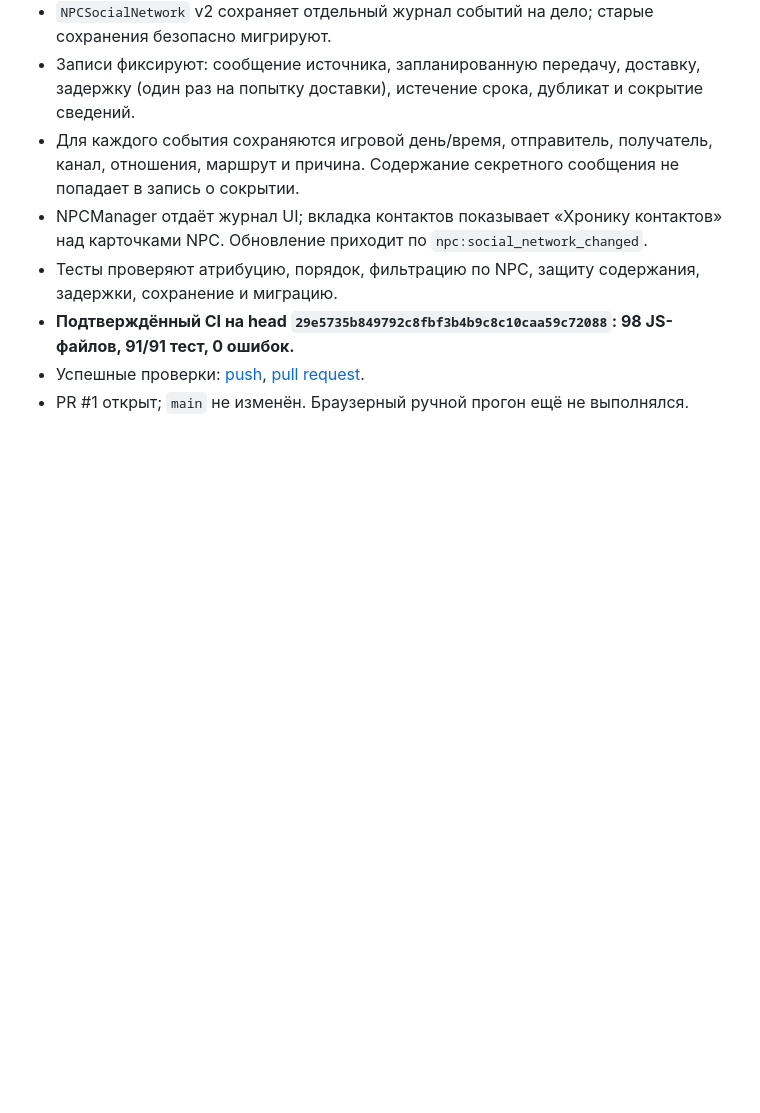
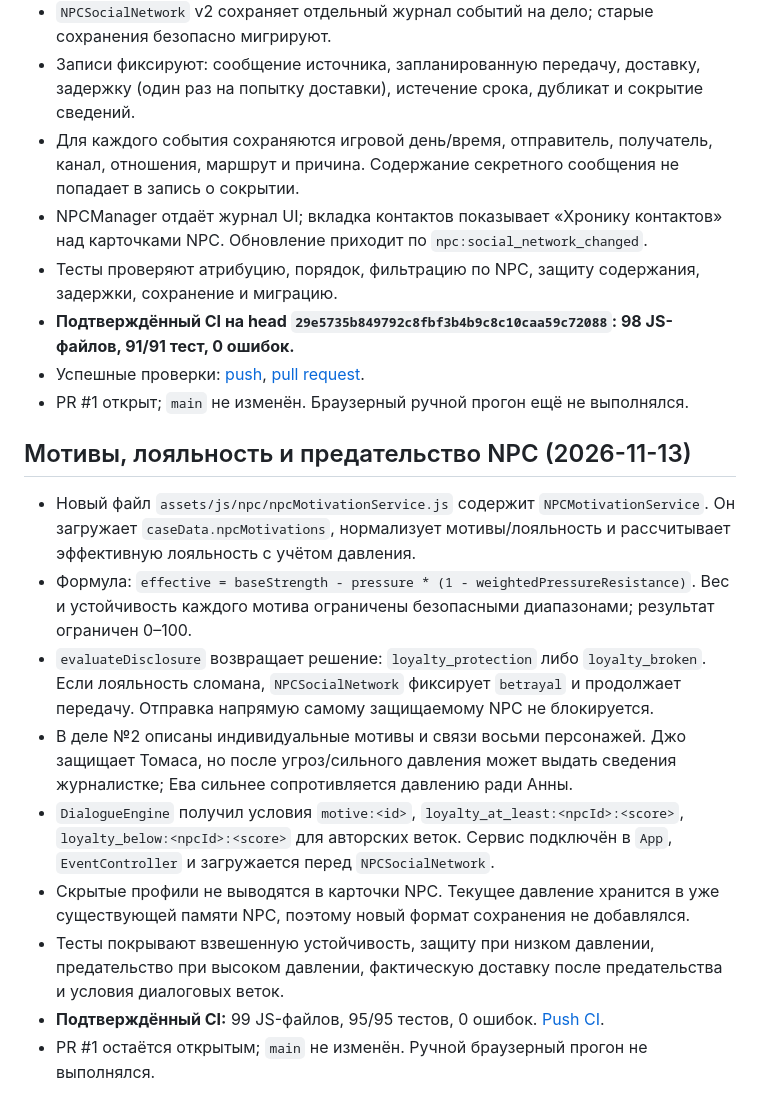
Before and after one commit to DoctorStrangeSH/GhostSignal, a Markdown page: docs/SESSION_HANDOFF.md, the part around the change. Rendered like a GitHub page; blank space fills up the shorter version.

Commit message:
docs: hand off NPC motive and betrayal systems

```diff
--- a/docs/SESSION_HANDOFF.md
+++ b/docs/SESSION_HANDOFF.md
@@ -260,3 +260,15 @@ npm run build
 - **Подтверждённый CI на head `29e5735b849792c8fbf3b4b9c8c10caa59c72088`: 98 JS-файлов, 91/91 тест, 0 ошибок.**
 - Успешные проверки: [push](https://github.com/DoctorStrangeSH/GhostSignal/actions/runs/43436328710), [pull request](https://github.com/DoctorStrangeSH/GhostSignal/actions/runs/43436338343).
 - PR #1 открыт; `main` не изменён. Браузерный ручной прогон ещё не выполнялся.
+
+## Мотивы, лояльность и предательство NPC (2026-11-13)
+
+- Новый файл `assets/js/npc/npcMotivationService.js` содержит `NPCMotivationService`. Он загружает `caseData.npcMotivations`, нормализует мотивы/лояльность и рассчитывает эффективную лояльность с учётом давления.
+- Формула: `effective = baseStrength - pressure * (1 - weightedPressureResistance)`. Вес и устойчивость каждого мотива ограничены безопасными диапазонами; результат ограничен 0–100.
+- `evaluateDisclosure` возвращает решение: `loyalty_protection` либо `loyalty_broken`. Если лояльность сломана, `NPCSocialNetwork` фиксирует `betrayal` и продолжает передачу. Отправка напрямую самому защищаемому NPC не блокируется.
+- В деле №2 описаны индивидуальные мотивы и связи восьми персонажей. Джо защищает Томаса, но после угроз/сильного давления может выдать сведения журналистке; Ева сильнее сопротивляется давлению ради Анны.
+- `DialogueEngine` получил условия `motive:<id>`, `loyalty_at_least:<npcId>:<score>`, `loyalty_below:<npcId>:<score>` для авторских веток. Сервис подключён в `App`, `EventController` и загружается перед `NPCSocialNetwork`.
+- Скрытые профили не выводятся в карточки NPC. Текущее давление хранится в уже существующей памяти NPC, поэтому новый формат сохранения не добавлялся.
+- Тесты покрывают взвешенную устойчивость, защиту при низком давлении, предательство при высоком давлении, фактическую доставку после предательства и условия диалоговых веток.
+- **Подтверждённый CI:** 99 JS-файлов, 95/95 тестов, 0 ошибок. [Push CI](https://github.com/DoctorStrangeSH/GhostSignal/actions/runs/43438761151).
+- PR #1 остаётся открытым; `main` не изменён. Ручной браузерный прогон не выполнялся.
```
